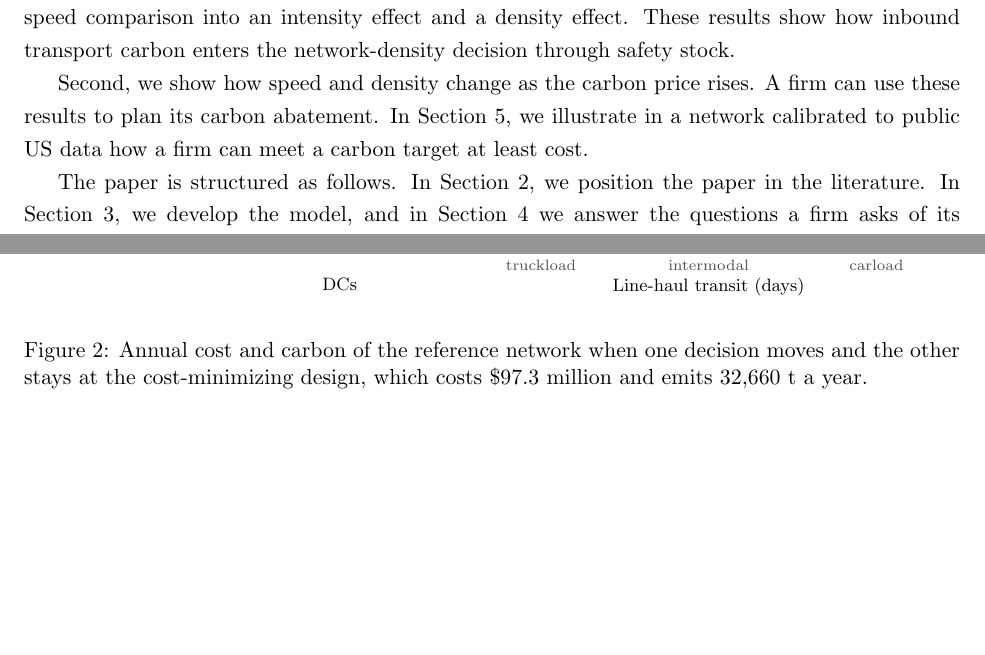
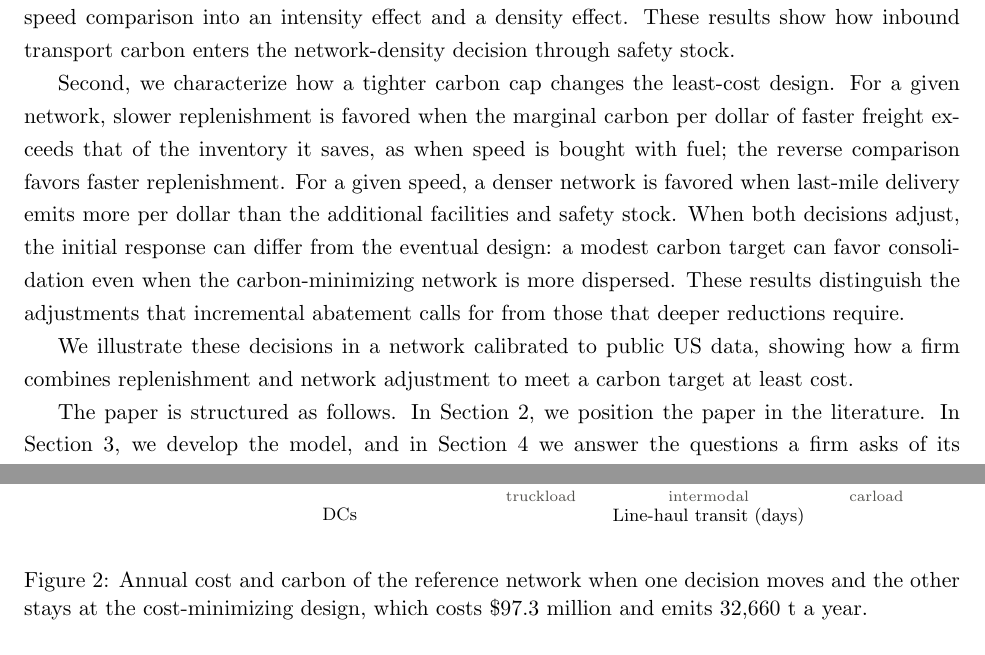
Before and after one commit to rxgane/Density-speed-carbon, a LaTeX paper (network_design_v2.tex): two parts of pages 3 and 20 of 37 before the commit and two parts of pages 3 and 21 of 37 after it, joined at a grey line, cut so that both start at the same text, the shorter picture padded with empty space. Compiled offline with pdfLaTeX.

Commit message:
Second contribution: how a tighter carbon cap changes the least-cost design, with the speed and density comparisons, the joint initial response, and the calibrated illustration as its own sentence

```diff
--- a/network_design_v2.tex
+++ b/network_design_v2.tex
@@ -107,9 +107,16 @@ speeds, we express this threshold in terms of carbon intensities per dollar and
 transit, and separate the speed comparison into an intensity effect and a density effect. These results show
 how inbound transport carbon enters the network-density decision through safety stock.
 
-Second, we show how speed and density change as the carbon price rises. A firm can use these results to plan its
-carbon abatement. In Section~\ref{sec:numerical}, we illustrate in a network calibrated to public US data how a
-firm can meet a carbon target at least cost.
+Second, we characterize how a tighter carbon cap changes the least-cost design. For a given network, slower
+replenishment is favored when the marginal carbon per dollar of faster freight exceeds that of the inventory it
+saves, as when speed is bought with fuel; the reverse comparison favors faster replenishment. For a given speed, a
+denser network is favored when last-mile delivery emits more per dollar than the additional facilities and safety
+stock. When both decisions adjust, the initial response can differ from the eventual design: a modest carbon target
+can favor consolidation even when the carbon-minimizing network is more dispersed. These results distinguish the
+adjustments that incremental abatement calls for from those that deeper reductions require.
+
+We illustrate these decisions in a network calibrated to public US data, showing how a firm combines replenishment
+and network adjustment to meet a carbon target at least cost.
 
 The paper is structured as follows. In Section~\ref{sec:related}, we position the paper in the literature. In
 Section~\ref{sec:model}, we develop the model, and in Section~\ref{sec:analysis} we answer the questions a
```
Also changed, not shown: network_design_v2.pdf.
